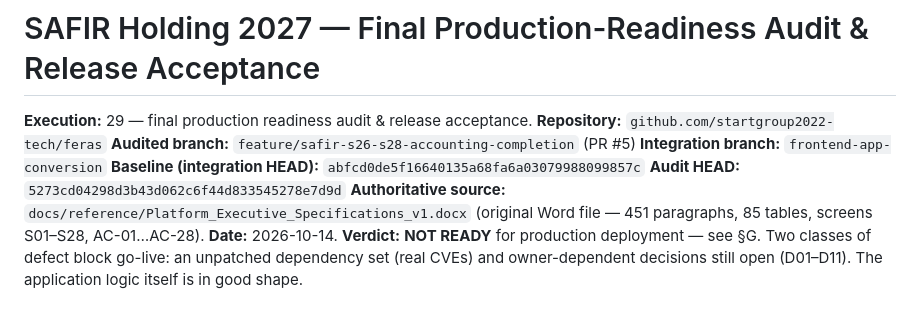
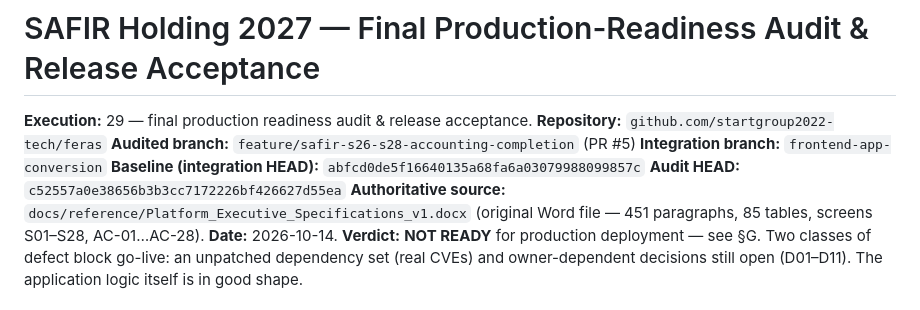
Before and after one commit to startgroup2022-tech/feras, a Markdown page: docs/release/RELEASE_ACCEPTANCE_AUDIT.md, the part around the change. GitHub-like rendering.

Commit message:
Audit: record final audit HEAD SHA
Co-authored-by: openhands <openhands@all-hands.dev>

```diff
--- a/docs/release/RELEASE_ACCEPTANCE_AUDIT.md
+++ b/docs/release/RELEASE_ACCEPTANCE_AUDIT.md
@@ -5,7 +5,7 @@
 **Audited branch:** `feature/safir-s26-s28-accounting-completion` (PR #5)
 **Integration branch:** `frontend-app-conversion`
 **Baseline (integration HEAD):** `abfcd0de5f16640135a68fa6a03079988099857c`
-**Audit HEAD:** `5273cd04298d3b43d062c6f44d833545278e7d9d`
+**Audit HEAD:** `c52557a0e38656b3b3cc7172226bf426627d55ea`
 **Authoritative source:** `docs/reference/Platform_Executive_Specifications_v1.docx`
 (original Word file — 451 paragraphs, 85 tables, screens S01–S28, AC-01…AC-28).
 **Date:** 2026-10-14.
```
